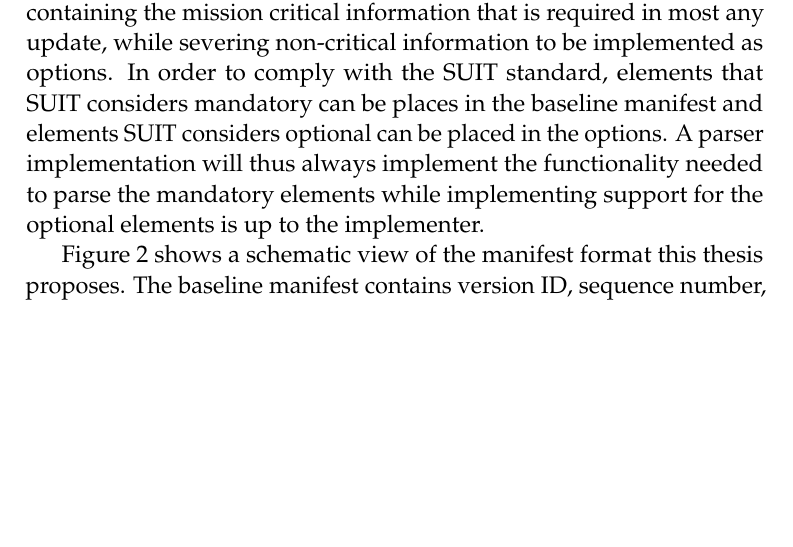
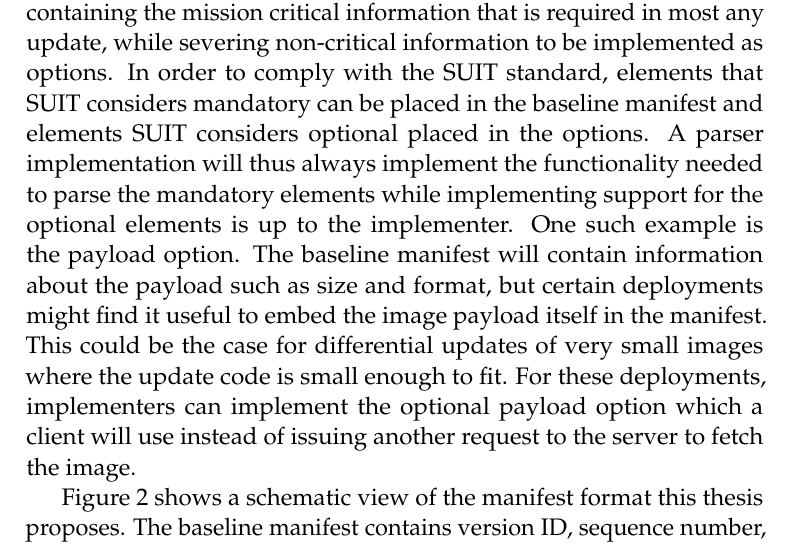
Before and after one commit to SimonCarlson/thesis, a LaTeX document (transcript/3-1-architecture.tex): part of page 14 of 20, cut so that both start at the same text, the shorter picture padded with empty space. Compiled offline with pdfLaTeX.

Commit message:
Mention the special payload option

```diff
--- a/transcript/3-1-architecture.tex
+++ b/transcript/3-1-architecture.tex
@@ -479,10 +474,16 @@ The manifest must be compact and simple while being flexible enough to allow for
 additions. This calls for a baseline manifest containing the mission critical information
 that is required in most any update, while severing non-critical information to be
 implemented as options. In order to comply with the SUIT standard, elements that SUIT
-considers mandatory can be places in the baseline manifest and elements SUIT considers
-optional can be placed in the options. A parser implementation will thus always implement
-the functionality needed to parse the mandatory elements while implementing support for
-the optional elements is up to the implementer. % TODO: Mention the payload directive in options
+considers mandatory can be placed in the baseline manifest and elements SUIT considers
+optional placed in the options. A parser implementation will thus always implement the
+functionality needed to parse the mandatory elements while implementing support for the
+optional elements is up to the implementer. One such example is the payload option. The
+baseline manifest will contain information about the payload such as size and format, but
+certain deployments might find it useful to embed the image payload itself in the
+manifest. This could be the case for differential updates of very small images where the
+update code is small enough to fit. For these deployments, implementers can implement the
+optional payload option which a client will use instead of issuing another request to the
+server to fetch the image.
 
 Figure~\ref{fig:manifest-format} shows a schematic view of the manifest format this thesis
 proposes. The baseline manifest contains version ID, sequence number, precursor images,
```
Also changed, not shown: transcript/3-1-architecture.tex (5 more changed lines).
